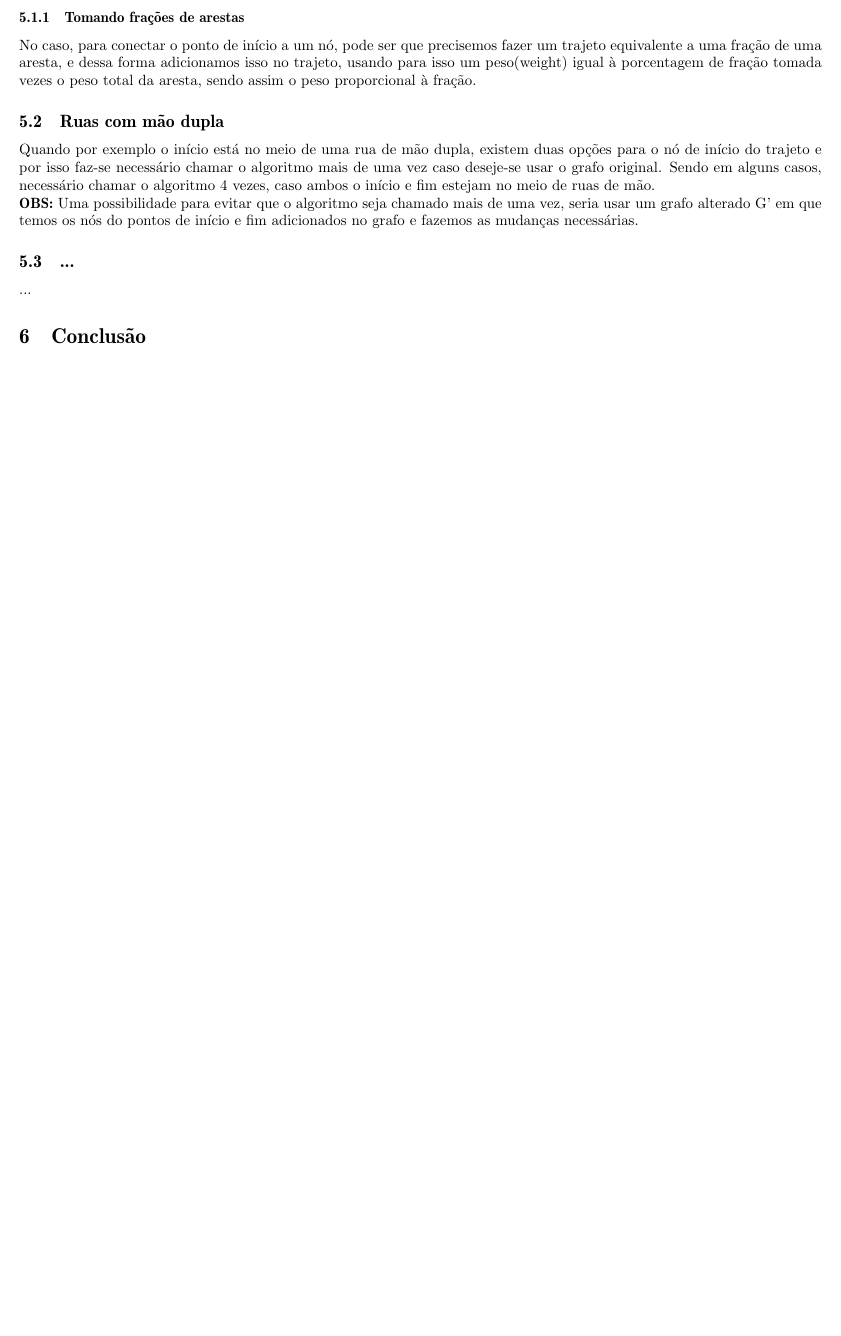
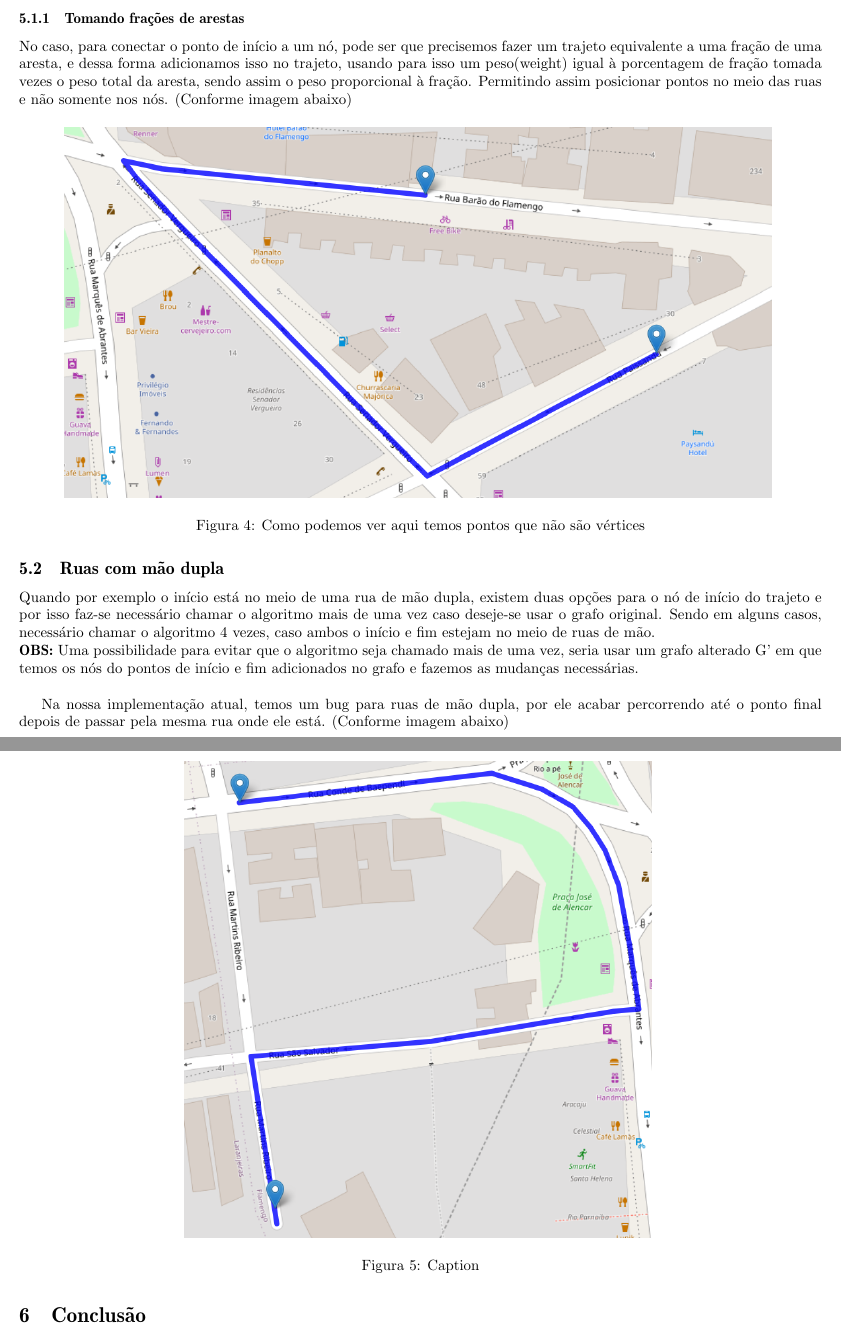
Before and after one commit to RafaelPortacio/notwaze, a LaTeX document (report/trabalho_final_eda.tex): part of page 2 of 2 before the commit and two parts of pages 4 and 5 of 5 after it, the two joined at a grey line, cut so that both start at the same text, the shorter picture padded with empty space. Compiled offline with pdfLaTeX.

Commit message:
Update report

```diff
--- a/report/trabalho_final_eda.tex
+++ b/report/trabalho_final_eda.tex
@@ -15,6 +15,8 @@
 \usepackage[colorlinks=true, allcolors=blue]{hyperref}
 \usepackage{algorithm}
 \usepackage[noend]{algpseudocode}
+
+\usepackage{float}
 
 % Useful commands
 % % Math
@@ -80,14 +109,27 @@ No início, nossa implementação encontrava o nó mais próximo dos pontos de i
 Visando resolver isso, nós implementamos uma busca pela aresta mais próxima e projetamos o ponto nela, e com essa aresta podemos fazer a conexão do ponto de início a um nó que é adequado para ele se conectar.
 
 \subsubsection{Tomando frações de arestas}
-No caso, para conectar o ponto de início a um nó, pode ser que precisemos fazer um trajeto equivalente a uma fração de uma aresta, e dessa forma adicionamos isso no trajeto, usando para isso um peso(weight) igual à porcentagem de fração tomada vezes o peso total da aresta, sendo assim o peso proporcional à fração.
+No caso, para conectar o ponto de início a um nó, pode ser que precisemos fazer um trajeto equivalente a uma fração de uma aresta, e dessa forma adicionamos isso no trajeto, usando para isso um peso(weight) igual à porcentagem de fração tomada vezes o peso total da aresta, sendo assim o peso proporcional à fração. Permitindo assim posicionar pontos no meio das ruas e não somente nos nós. (Conforme imagem abaixo)
+
+\begin{figure}[H]
+    \centering
+    \includegraphics[scale=0.6]{EDAreport-fraction-edge.png}
+    \caption{Como podemos ver aqui temos pontos que não são vértices}
+    \label{fig:my_label}
+\end{figure}
 
 \subsection{Ruas com mão dupla}
 Quando por exemplo o início está no meio de uma rua de mão dupla, existem duas opções para o nó de início do trajeto e por isso faz-se necessário chamar o algoritmo mais de uma vez caso deseje-se usar o grafo original. Sendo em alguns casos, necessário chamar o algoritmo 4 vezes, caso ambos o início e fim estejam no meio de ruas de mão.\\
-\textbf{OBS:} Uma possibilidade para evitar que o algoritmo seja chamado mais de uma vez, seria usar um grafo alterado G' em que temos os nós do pontos de início e fim adicionados no grafo e fazemos as mudanças necessárias.
+\textbf{OBS:} Uma possibilidade para evitar que o algoritmo seja chamado mais de uma vez, seria usar um grafo alterado G' em que temos os nós do pontos de início e fim adicionados no grafo e fazemos as mudanças necessárias.\\
 
-\subsection{...}
-...
+Na nossa implementação atual, temos um bug para ruas de mão dupla, por ele acabar percorrendo até o ponto final depois de passar pela mesma rua onde ele está. (Conforme imagem abaixo)
+
+\begin{figure}[H]
+    \centering
+    \includegraphics[scale=0.59]{EDAreport-two-way-street-bug.png}
+    \caption{Caption}
+    \label{fig:my_label}
+\end{figure}
 
 \section{Conclusão}
 ...
```
Also changed, not shown: report/EDA_full_inteface_web.png (added), report/EDA_path_with_fastest_path.png (added), report/EDA_path_with_shortest_path.png (added), report/EDAreport-fraction-edge.png (added), report/EDAreport-two-way-street-bug.png (added), report/trabalho_final_eda.pdf, report/trabalho_final_eda.tex (29 more changed lines).
